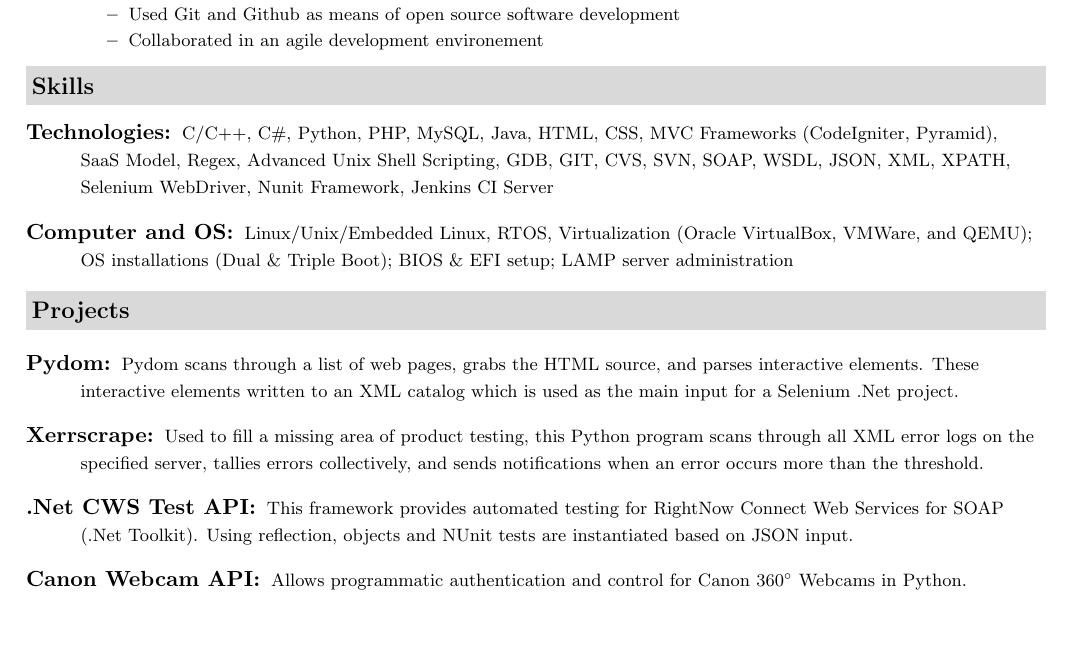
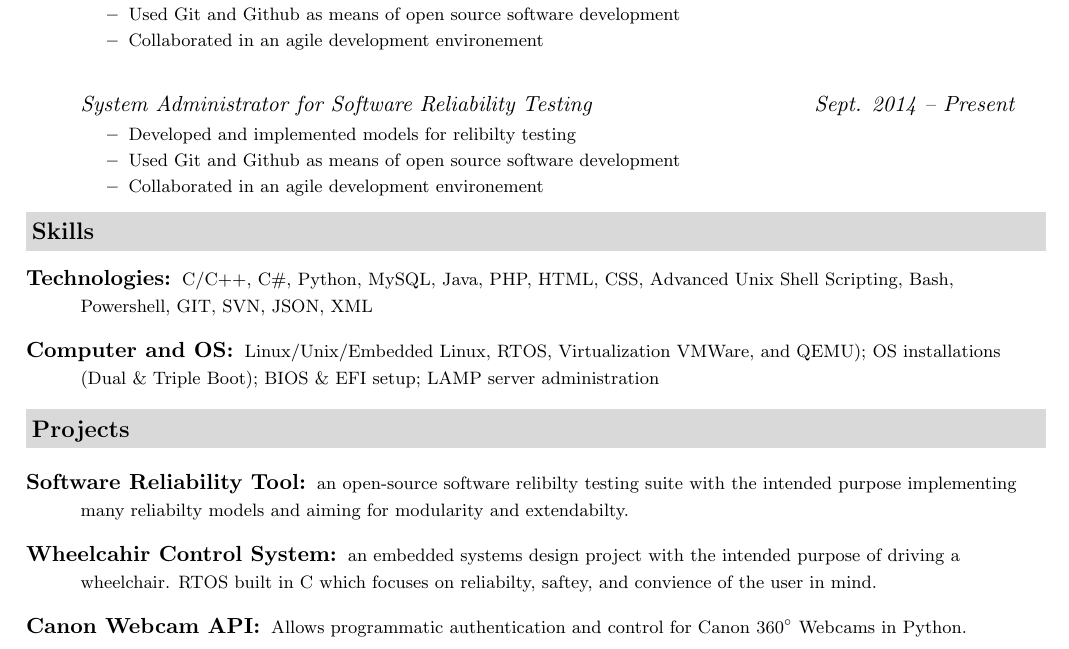
Before and after one commit to DanGarcia595/Resume, a LaTeX CV (Resume_Dan_Garcia.tex): part of the page, cut so that both start at the same text, the shorter picture padded with empty space. Compiled offline with pdfLaTeX.

Commit message:
Almost there

```diff
--- a/Resume_Dan_Garcia.tex
+++ b/Resume_Dan_Garcia.tex
@@ -140,6 +126,16 @@
 					\resitem{Collaborated in an agile development environement}
 				\end{itemize}
 				}
+            \ressubheading{}{}{System Administrator for Software Reliability Testing}{Sept. 2014 -- Present}
+          { \footnotesize
+				\begin{itemize}
+					\resitem{Developed and implemented models for relibilty testing}
+					\resitem{Used Git and Github as means of open source software development}
+					%\resitem{Provided HW and SW support and improved documentation via feedback to reduce time spent on support}
+					\resitem{Collaborated in an agile development environement}
+				\end{itemize}
+    		}
+
 \begin{comment}
 		\item
 			\ressubheading{\href{http://www.byui.edu}{Brigham Young University - Idaho}}{Rexburg, ID}{Student Computer Lab Administrator - Lead Tech}{May 2008 -- Apr. 2009}
@@ -171,21 +167,17 @@
 	\end{itemize}  % End Experience list
 
 %%%%%%%%%%%%%%%%%%%%%%
-\resheading{\href{http://www.derekhildreth.com/portfolio.php}{Skills}}
+\resheading{{Skills}}
 	\begin{description}
 		\item[Technologies:] { \footnotesize C/C++,
-			C\#, Python, PHP, MySQL, Java, HTML, CSS,
-			MVC Frameworks (\href{http://ellislab.com/codeigniter}{CodeIgniter}, \href{http://www.pylonsproject.org/}{Pyramid}), SaaS Model,
-			Regex, Advanced Unix Shell Scripting, GDB,
-			GIT, CVS, SVN, SOAP, WSDL, JSON, XML, XPATH,
-			\href{http://seleniumhq.org/projects/webdriver/}{Selenium
-			WebDriver}, \href{http://www.nunit.org/}{Nunit Framework},
-			\href{http://jenkins-ci.org/}{Jenkins CI Server}
+			C\#, Python, MySQL, Java, PHP, HTML, CSS,
+			Advanced Unix Shell Scripting, Bash, Powershell,
+			GIT, SVN, JSON, XML
 		}
 		\item[Computer and OS:] { \footnotesize
 			Linux/Unix/Embedded Linux, RTOS,
-			Virtualization (\href{http://www.virtualbox.org}{Oracle
-			VirtualBox}, \href{http://www.vmware.com}{VMWare},
+			Virtualization
+		 \href{http://www.vmware.com}{VMWare},
 			and \href{http://www.qemu.com}{QEMU}); OS installations
 			(Dual \& Triple Boot);	BIOS \& EFI setup; LAMP server administration
 		}
@@ -226,11 +218,10 @@
 \resheading{\href{http://www.derekhildreth.com/portfolio.php}{Projects}}
 
 \begin{description}
-\item[Pydom:] { \footnotesize Pydom scans through a list of web pages, grabs the HTML source, and parses interactive elements. These interactive elements written to an XML catalog which is used as the main input for a Selenium .Net project.}
+\item[Software Reliability Tool:] { \footnotesize an open-source software relibilty testing suite with the intended purpose implementing many reliabilty models and aiming for modularity and extendabilty.  }
 
-\item[Xerrscrape:] { \footnotesize Used to fill a missing area of product testing, this Python program scans through all XML error logs on the specified server, tallies errors collectively, and sends notifications when an error occurs more than the threshold.}
+\item[Wheelcahir Control System:] { \footnotesize an embedded systems design project with the intended purpose of driving a wheelchair. RTOS built in C which focuses on reliabilty, saftey, and convience of the user in mind.}
 
-\item[.Net CWS Test API:] { \footnotesize This framework provides automated testing for RightNow Connect Web Services for SOAP (.Net Toolkit).  Using reflection, objects and NUnit tests are instantiated based on JSON input.}
 \item[\href{https://bitbucket.org/dhildreth/canon\_webview}{Canon Webcam API}:] {\footnotesize Allows programmatic authentication and control for Canon 360$^\circ$ Webcams in Python.}
 \end{description}
 
```
Also changed, not shown: Resume_Dan_Garcia.tex (16 more changed lines), 3 other files.
